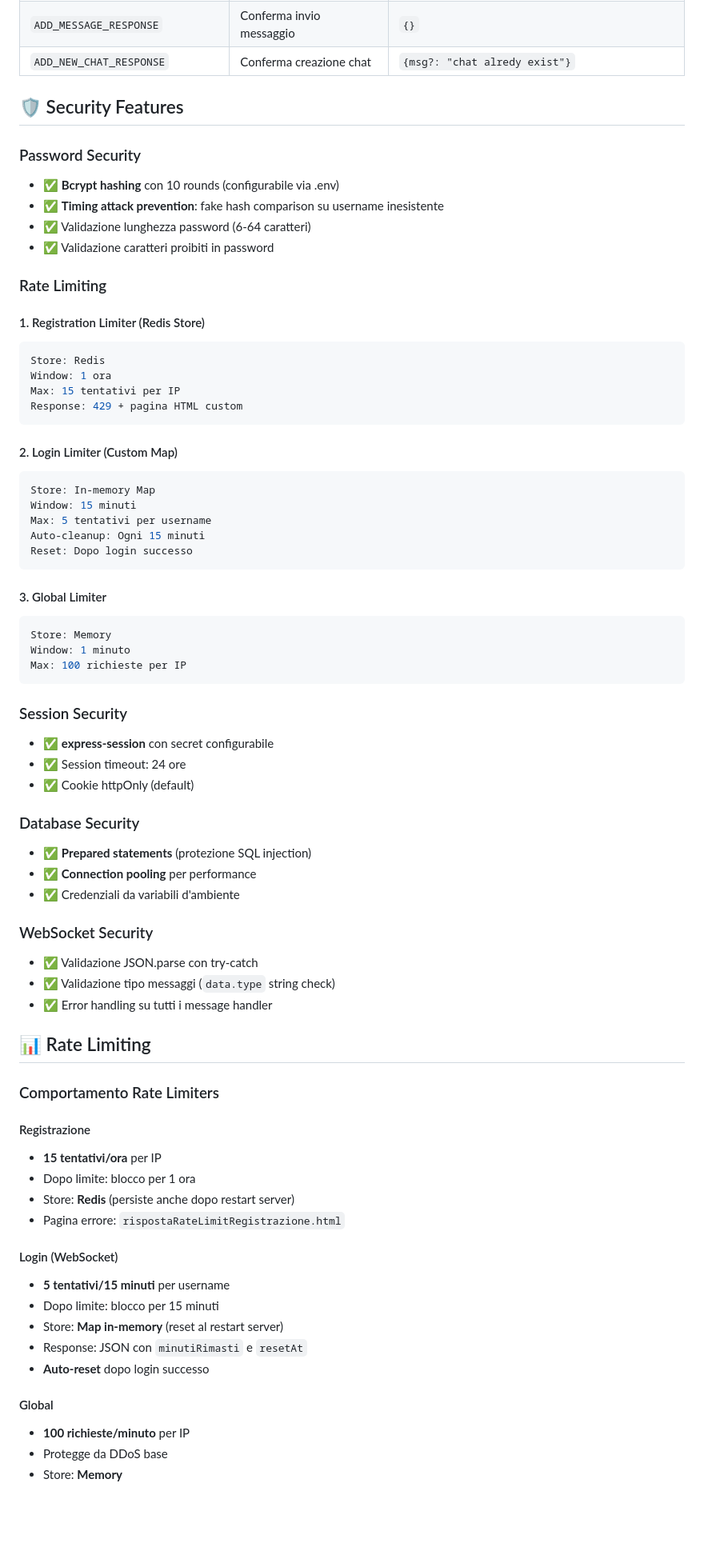
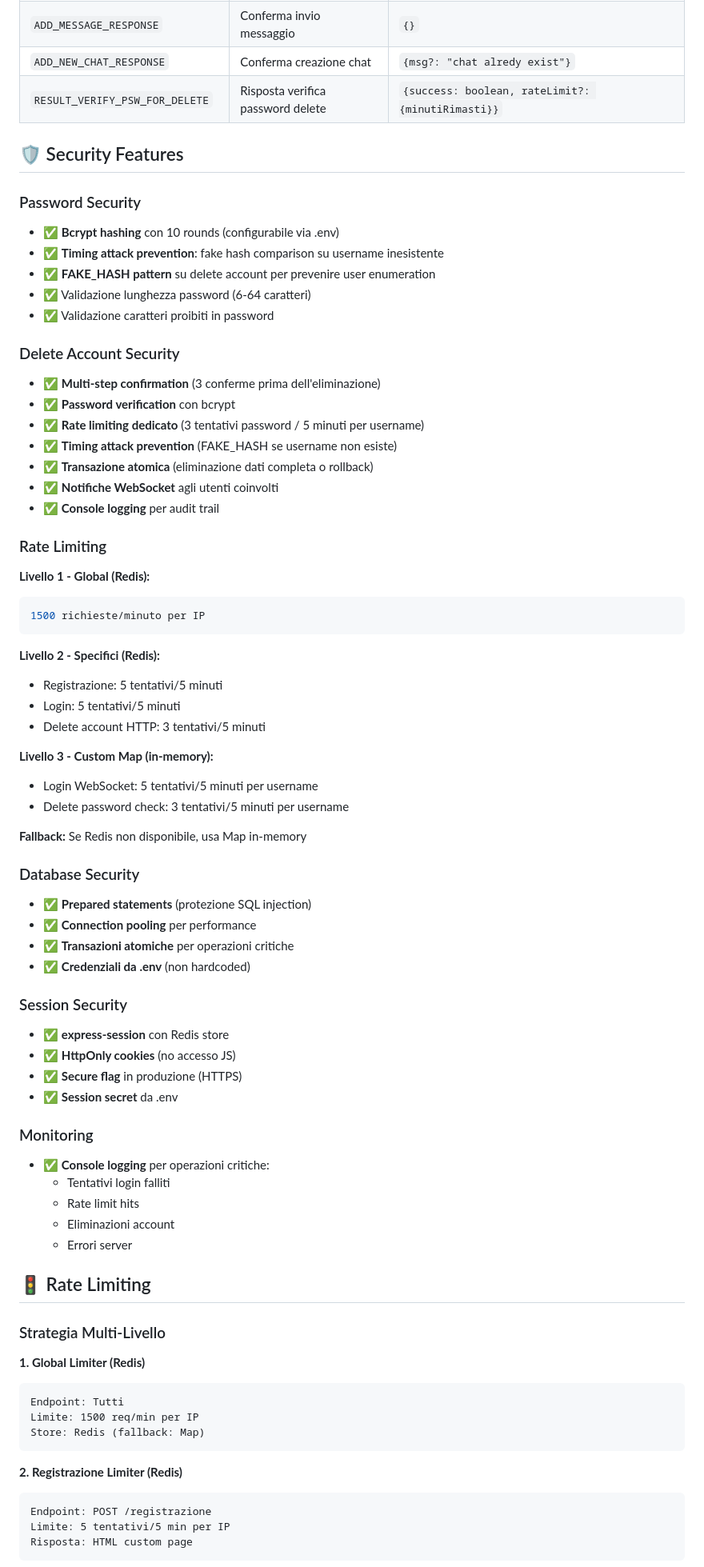
Before and after one commit to samueleee1016/chatApp, a Markdown page: README.md, the part around one of its changes. Shown at 80% size. Rendered like a GitHub page; blank space fills up the shorter version.

Commit message:
fix to readme after lasts updates

````diff
--- a/README.md
+++ b/README.md
@@ -328,75 +344,77 @@ chatApp/
 | `IM_NOT_TYPING_RESPONSE` | Nascondi "sta scrivendo" | `{otherUsername}` |
 | `ADD_MESSAGE_RESPONSE` | Conferma invio messaggio | `{}` |
 | `ADD_NEW_CHAT_RESPONSE` | Conferma creazione chat | `{msg?: "chat alredy exist"}` |
+| `RESULT_VERIFY_PSW_FOR_DELETE` | Risposta verifica password delete | `{success: boolean, rateLimit?: {minutiRimasti}}` |
 
 ## 🛡️ Security Features
 
 ### Password Security
 - ✅ **Bcrypt hashing** con 10 rounds (configurabile via .env)
 - ✅ **Timing attack prevention**: fake hash comparison su username inesistente
+- ✅ **FAKE_HASH pattern** su delete account per prevenire user enumeration
 - ✅ Validazione lunghezza password (6-64 caratteri)
 - ✅ Validazione caratteri proibiti in password
 
+### Delete Account Security
+- ✅ **Multi-step confirmation** (3 conferme prima dell'eliminazione)
+- ✅ **Password verification** con bcrypt
+- ✅ **Rate limiting dedicato** (3 tentativi password / 5 minuti per username)
+- ✅ **Timing attack prevention** (FAKE_HASH se username non esiste)
+- ✅ **Transazione atomica** (eliminazione dati completa o rollback)
+- ✅ **Notifiche WebSocket** agli utenti coinvolti
+- ✅ **Console logging** per audit trail
+
 ### Rate Limiting
-
-#### 1. Registration Limiter (Redis Store)
+**Livello 1 - Global (Redis):**
 ```javascript
-Store: Redis
-Window: 1 ora
-Max: 15 tentativi per IP
-Response: 429 + pagina HTML custom
+1500 richieste/minuto per IP
 ```
 
-#### 2. Login Limiter (Custom Map)
-```javascript
-Store: In-memory Map
-Window: 15 minuti
-Max: 5 tentativi per username
-Auto-cleanup: Ogni 15 minuti
-Reset: Dopo login successo
-```
+**Livello 2 - Specifici (Redis):**
+- Registrazione: 5 tentativi/5 minuti
+- Login: 5 tentativi/5 minuti
+- Delete account HTTP: 3 tentativi/5 minuti
 
-#### 3. Global Limiter
-```javascript
-Store: Memory
-Window: 1 minuto
-Max: 100 richieste per IP
-```
+**Livello 3 - Custom Map (in-memory):**
+- Login WebSocket: 5 tentativi/5 minuti per username
+- Delete password check: 3 tentativi/5 minuti per username
 
-### Session Security
-- ✅ **express-session** con secret configurabile
-- ✅ Session timeout: 24 ore
-- ✅ Cookie httpOnly (default)
+**Fallback:** Se Redis non disponibile, usa Map in-memory
 
 ### Database Security
 - ✅ **Prepared statements** (protezione SQL injection)
 - ✅ **Connection pooling** per performance
-- ✅ Credenziali da variabili d'ambiente
+- ✅ **Transazioni atomiche** per operazioni critiche
+- ✅ **Credenziali da .env** (non hardcoded)
 
-### WebSocket Security
-- ✅ Validazione JSON.parse con try-catch
-- ✅ Validazione tipo messaggi (`data.type` string check)
-- ✅ Error handling su tutti i message handler
+### Session Security
+- ✅ **express-session** con Redis store
+- ✅ **HttpOnly cookies** (no accesso JS)
+- ✅ **Secure flag** in produzione (HTTPS)
+- ✅ **Session secret** da .env
 
-## 📊 Rate Limiting
+### Monitoring
+- ✅ **Console logging** per operazioni critiche:
+  - Tentativi login falliti
+  - Rate limit hits
+  - Eliminazioni account
+  - Errori server
 
-### Comportamento Rate Limiters
+## 🚦 Rate Limiting
 
-#### Registrazione
-- **15 tentativi/ora** per IP
-- Dopo limite: blocco per 1 ora
-- Store: **Redis** (persiste anche dopo restart server)
-- Pagina errore: `rispostaRateLimitRegistrazione.html`
+### Strategia Multi-Livello
 
-#### Login (WebSocket)
-- **5 tentativi/15 minuti** per username
-- Dopo limite: blocco per 15 minuti
-- Store: **Map in-memory** (reset al restart server)
-- Response: JSON con `minutiRimasti` e `resetAt`
-- **Auto-reset** dopo login successo
+**1. Global Limiter (Redis)**
+```
+Endpoint: Tutti
+Limite: 1500 req/min per IP
+Store: Redis (fallback: Map)
+```
 
-#### Global
-- **100 richieste/minuto** per IP
-- Protegge da DDoS base
-- Store: **Memory**
+**2. Registrazione Limiter (Redis)**
+```
+Endpoint: POST /registrazione
+Limite: 5 tentativi/5 min per IP
+Risposta: HTML custom page
+```
 
````
Also changed, not shown: other parts of README.md (+106 -115 lines).
